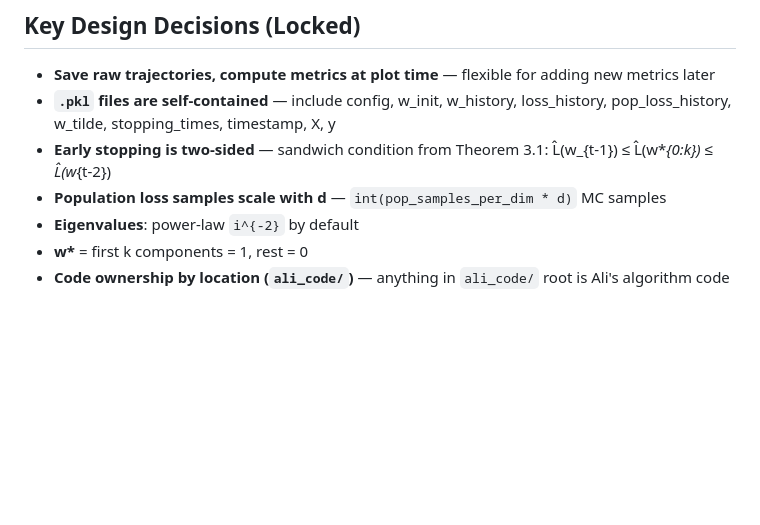
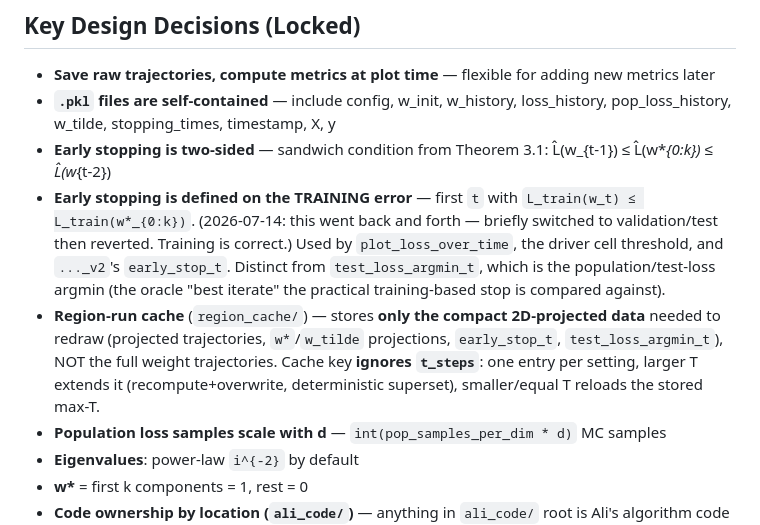
Before and after one commit to AliMorty/early_stopping, a Markdown page: project_state/PROJECT_STATE.md, the part around one of its changes. Rendered like a GitHub page; blank space fills up the shorter version.

```diff
--- a/project_state/PROJECT_STATE.md
+++ b/project_state/PROJECT_STATE.md
@@ -78,6 +81,15 @@ GitHub Pages: `https://alimorty.github.io/early_stopping/`
 - **Save raw trajectories, compute metrics at plot time** — flexible for adding new metrics later
 - **`.pkl` files are self-contained** — include config, w_init, w_history, loss_history, pop_loss_history, w_tilde, stopping_times, timestamp, X, y
 - **Early stopping is two-sided** — sandwich condition from Theorem 3.1: L̂(w_{t-1}) ≤ L̂(w*_{0:k}) ≤ L̂(w_{t-2})
+- **Early stopping is defined on the TRAINING error** — first `t` with `L_train(w_t) ≤ L_train(w*_{0:k})`.
+  (2026-07-14: this went back and forth — briefly switched to validation/test then reverted. Training is
+  correct.) Used by `plot_loss_over_time`, the driver cell threshold, and `..._v2`'s `early_stop_t`.
+  Distinct from `test_loss_argmin_t`, which is the population/test-loss argmin (the oracle "best iterate"
+  the practical training-based stop is compared against).
+- **Region-run cache** (`region_cache/`) — stores **only the compact 2D-projected data** needed to
+  redraw (projected trajectories, `w*`/`w_tilde` projections, `early_stop_t`, `test_loss_argmin_t`),
+  NOT the full weight trajectories. Cache key **ignores `t_steps`**: one entry per setting, larger T
+  extends it (recompute+overwrite, deterministic superset), smaller/equal T reloads the stored max-T.
 - **Population loss samples scale with d** — `int(pop_samples_per_dim * d)` MC samples
 - **Eigenvalues**: power-law `i^{-2}` by default
 - **w\*** = first k components = 1, rest = 0
```
Also changed, not shown: other parts of project_state/PROJECT_STATE.md (+35 -21 lines), session_summaries/2026-07-14.md (added, +88 -0 lines).
